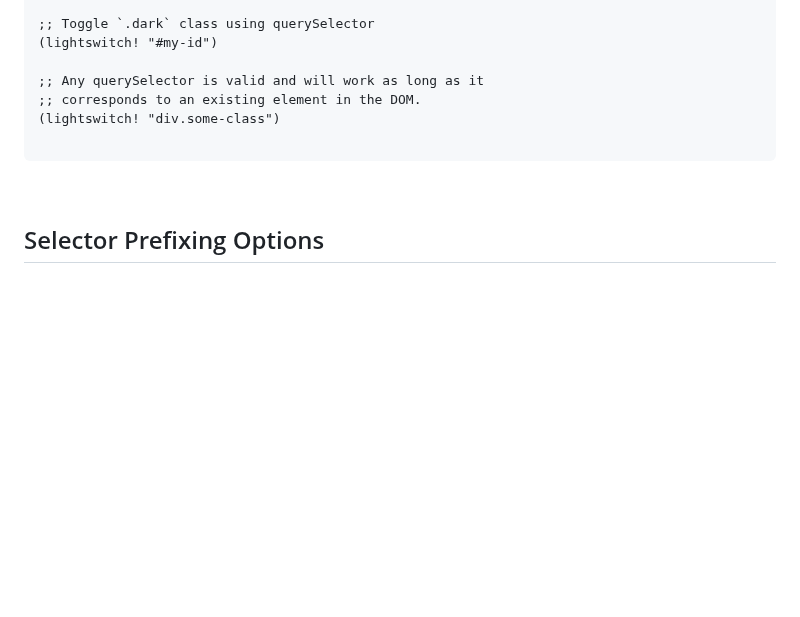
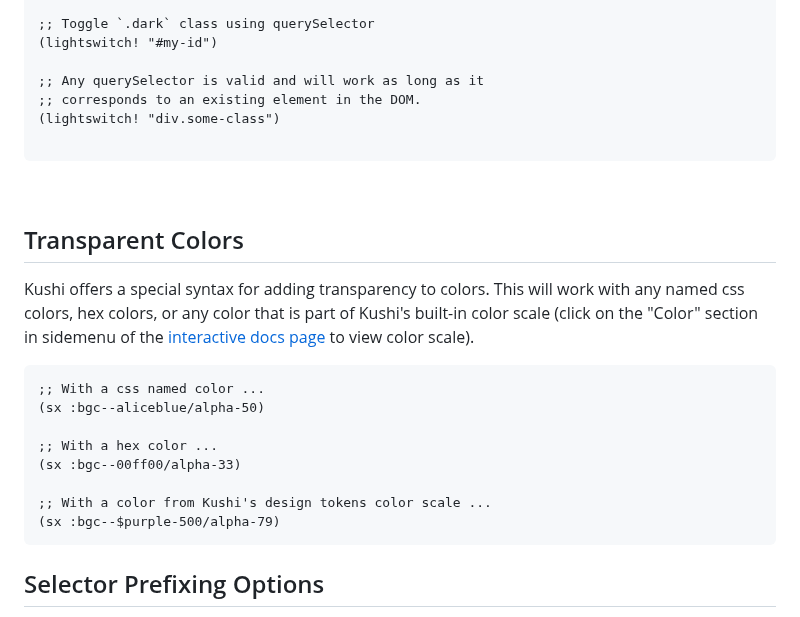
Before and after one commit to kushidesign/kushi, a Markdown page: README.md, the part around the change. GitHub-like rendering; blank space fills up the shorter version.

Commit message:
Update transparent color docs

````diff
--- a/README.md
+++ b/README.md
@@ -834,6 +834,20 @@ You can use `kushi.ui.core/lightswitch!` to toggle a `.dark` class on the body,
 ```
 <br>
 
+## Transparent Colors
+Kushi offers a special syntax for adding transparency to colors. This will work with any named css colors, hex colors, or any color that is part of Kushi's built-in color scale (click on the "Color" section in sidemenu of the [interactive docs page](kushi.design) to view color scale).
+
+```Clojure
+;; With a css named color ...
+(sx :bgc--aliceblue/alpha-50)
+
+;; With a hex color ...
+(sx :bgc--00ff00/alpha-33)
+
+;; With a color from Kushi's design tokens color scale ...
+(sx :bgc--$purple-500/alpha-79)
+```
+
 ## Selector Prefixing Options
 You can narrow the specicifity of you selectors by globally prepending a class or id (or any valid selector) of an ancestor element. Typically this would be something like the id of your "app" container.
 ```Clojure
````
